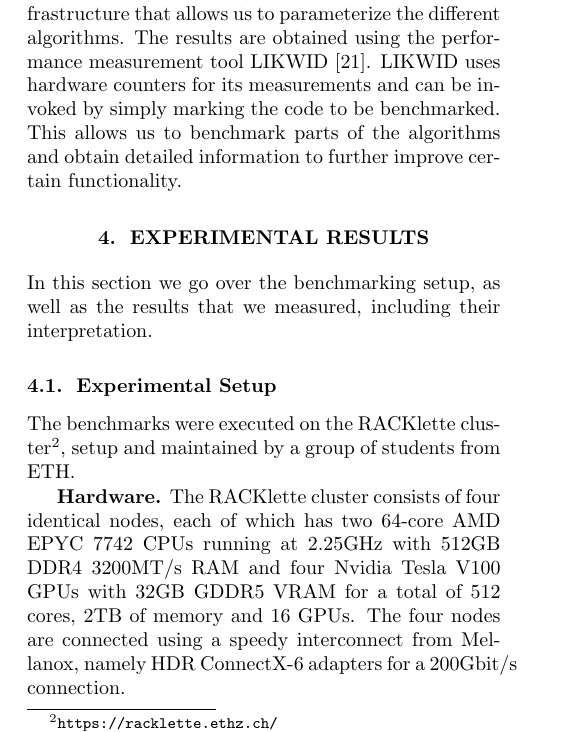
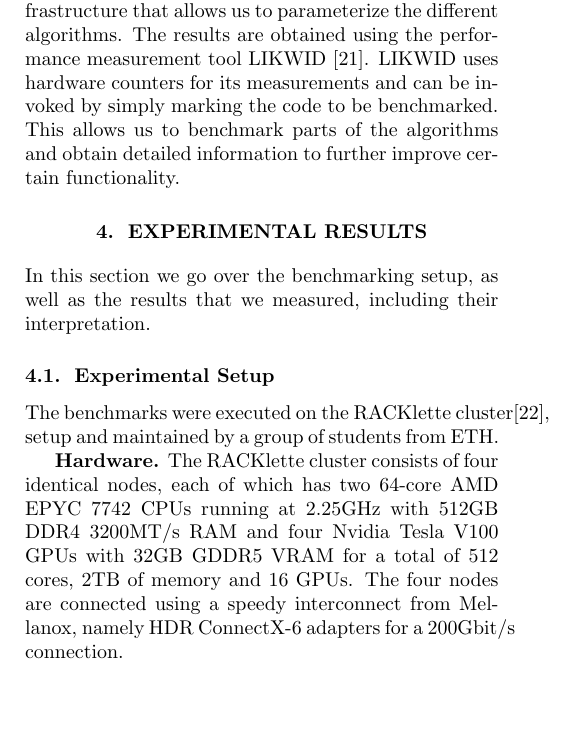
Before and after one commit to ansamuel/parallel-boruvka-project-report, a LaTeX paper (report/report.tex): part of one column of page 4 of 8, cut so that both start at the same text, the shorter picture padded with empty space. Compiled offline with pdfLaTeX.

Commit message:
Change footnote to citation

```diff
--- a/report/report.tex
+++ b/report/report.tex
@@ -414,9 +414,8 @@ interpretation.
 % Specify the platform (processor, frequency, maybe OS, maybe cache sizes)
 % as well as the compiler, version, and flags used. If your work is about performance,
 % I strongly recommend that you play with optimization flags and consider also icc for additional potential speedup.
-% TODO maybe change footnote to citation (Mike)
-The benchmarks were executed on the RACKlette cluster\footnote{\url{https://racklette.ethz.ch/}}, setup and maintained
-by a group of students from ETH.
+The benchmarks were executed on the RACKlette cluster\cite{racklette}, setup and maintained by a group of students from
+ETH.
 
 \mypar{Hardware}
 The RACKlette cluster consists of four identical nodes, each of which has two 64-core AMD EPYC 7742 CPUs running at
```
Also changed, not shown: report/bibl_conf.bib (+7 -1 lines).
